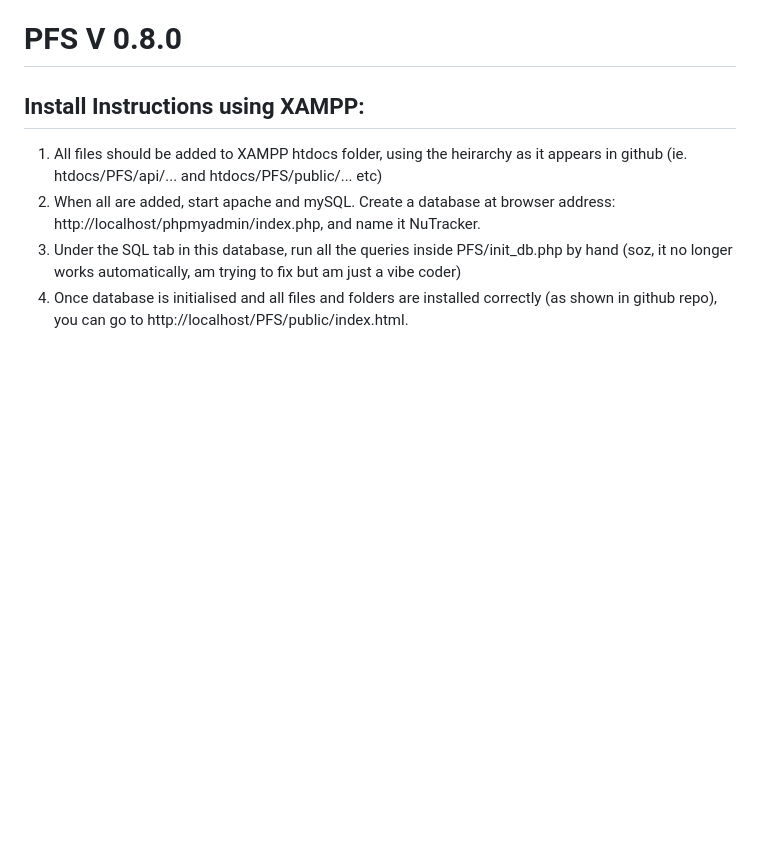
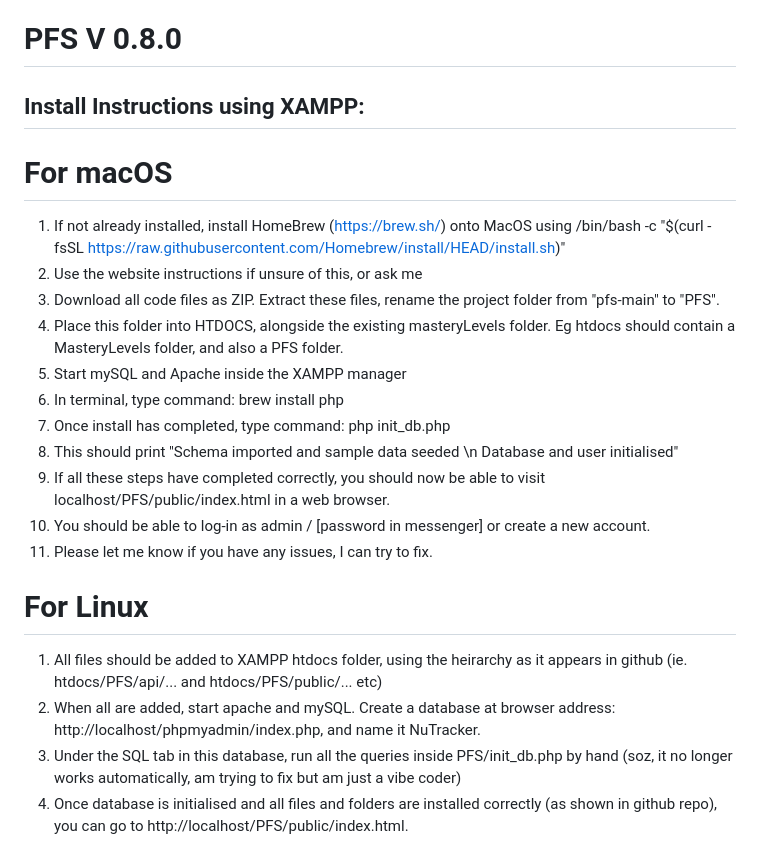
Before and after one commit to PehhhpaPig/PFS, a Markdown page: README.md, the part around the change. Rendered like a GitHub page; blank space fills up the shorter version.

```diff
--- a/README.md
+++ b/README.md
@@ -1,6 +1,21 @@
 # PFS V 0.8.0
 
 ## Install Instructions using XAMPP:
+
+# For macOS
+1. If not already installed, install HomeBrew (https://brew.sh/) onto MacOS using /bin/bash -c "$(curl -fsSL https://raw.githubusercontent.com/Homebrew/install/HEAD/install.sh)"
+2. Use the website instructions if unsure of this, or ask me
+3. Download all code files as ZIP. Extract these files, rename the project folder from "pfs-main" to "PFS".
+4. Place this folder into HTDOCS, alongside the existing masteryLevels folder. Eg htdocs should contain a MasteryLevels folder, and also a PFS folder.
+5. Start mySQL and Apache inside the XAMPP manager
+6. In terminal, type command: brew install php
+7. Once install has completed, type command: php init_db.php
+8. This should print "Schema imported and sample data seeded \n Database and user initialised"
+9. If all these steps have completed correctly, you should now be able to visit localhost/PFS/public/index.html in a web browser.
+10. You should be able to log-in as admin / [password in messenger] or create a new account.
+11. Please let me know if you have any issues, I can try to fix.
+
+# For Linux
 1. All files should be added to XAMPP htdocs folder, using the heirarchy as it appears in github (ie. htdocs/PFS/api/... and htdocs/PFS/public/... etc)
 2. When all are added, start apache and mySQL. Create a database at browser address: http://localhost/phpmyadmin/index.php, and name it NuTracker.
 3. Under the SQL tab in this database, run all the queries inside PFS/init_db.php by hand (soz, it no longer works automatically, am trying to fix but am just a vibe coder)
```
